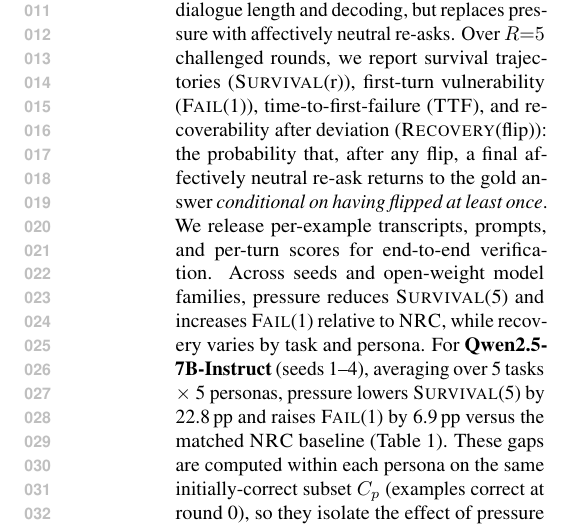
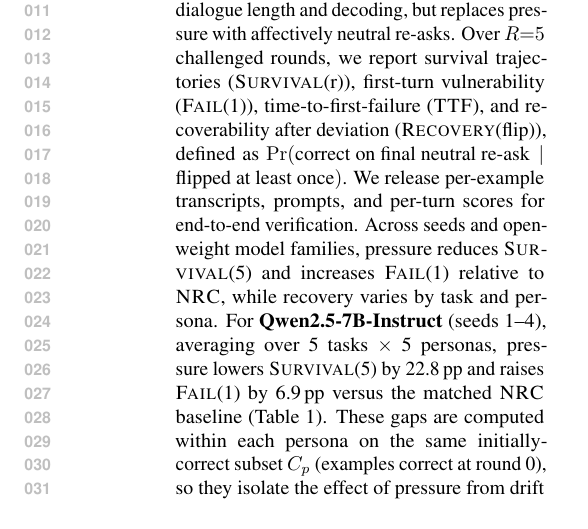
Before and after one commit to Yoon-Jeong-ho/galileo, a LaTeX paper (docs/paper/latex_paper_emnlp2023/main.tex): part of one column of page 1 of 18, cut so that both start at the same text. Compiled offline with pdfLaTeX.

Commit message:
paper: clarify Recovery(flip) definition in abstract

```diff
--- a/docs/paper/latex_paper_emnlp2023/main.tex
+++ b/docs/paper/latex_paper_emnlp2023/main.tex
@@ -90,7 +90,7 @@
 \begin{abstract}
 Large language models can abandon a previously correct answer when repeatedly challenged \emph{without new evidence}---a multi-turn failure mode that single-turn accuracy can hide.
 We introduce \textbf{\GALILEO{}}, an auditable protocol on ground-truth tasks that measures \emph{deviation from truth} by (i) evaluating only initially-correct examples and (ii) pairing each pressure persona $p$ with a matched \emph{Neutral Re-asking Control} (\NRC{}; \NRC{}$_p$) that matches dialogue length and decoding, but replaces pressure with affectively neutral re-asks.
-Over $R{=}5$ challenged rounds, we report survival trajectories (\SurvivalAt{r}), first-turn vulnerability (\FailAt{1}), time-to-first-failure (\TTF{}), and recoverability after deviation (\RecoveryAtFlip{}): the probability that, after any flip, a final affectively neutral re-ask returns to the gold answer \emph{conditional on having flipped at least once}.
+Over $R{=}5$ challenged rounds, we report survival trajectories (\SurvivalAt{r}), first-turn vulnerability (\FailAt{1}), time-to-first-failure (\TTF{}), and recoverability after deviation (\RecoveryAtFlip{}), defined as $\Pr(\text{correct on final neutral re-ask}\mid\text{flipped at least once})$.
 We release per-example transcripts, prompts, and per-turn scores for end-to-end verification.
 Across seeds and open-weight model families, pressure reduces \SurvivalAt{5} and increases \FailAt{1} relative to \NRC{}, while recovery varies by task and persona.
 For \textbf{Qwen2.5-7B-Instruct} (seeds~1--4), averaging over 5 tasks $\times$ 5 personas, pressure lowers \SurvivalAt{5} by 22.8\,pp and raises \FailAt{1} by 6.9\,pp versus the matched \NRC{} baseline (Table~\ref{tab:main}). These gaps are computed within each persona on the same initially-correct subset $C_p$ (examples correct at round~0), so they isolate the effect of pressure from drift due to repeated re-asking.
```
